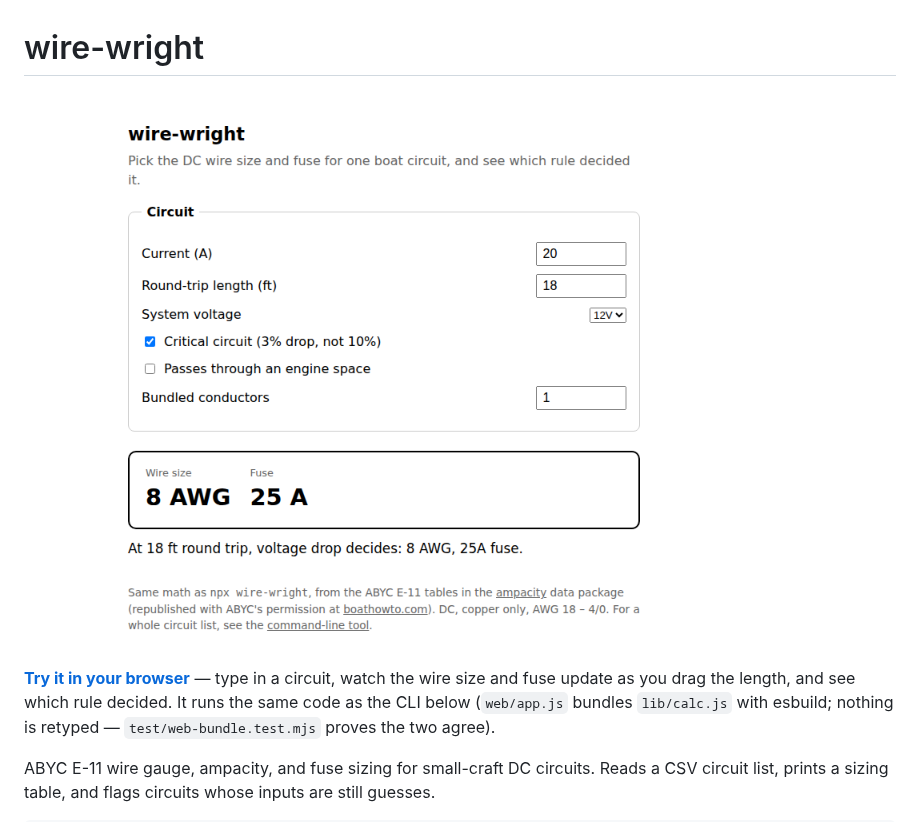
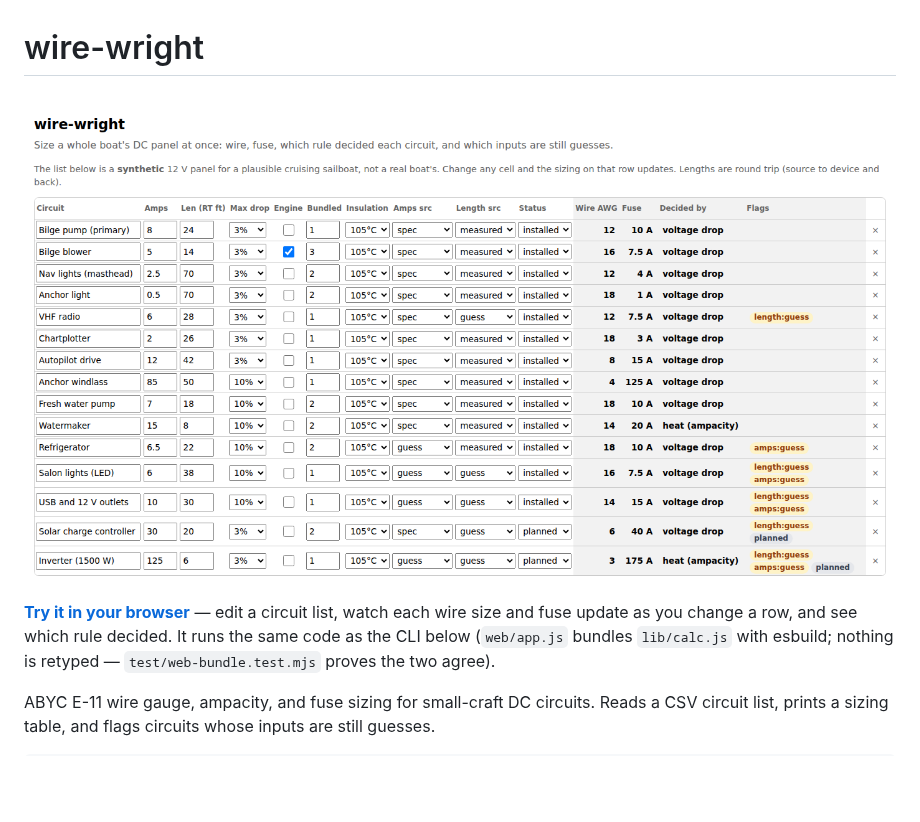
Before and after one commit to mark-brannan/wire-wright, a Markdown page: README.md, the part around the change. GitHub-like rendering; pictures changed too: .github/images/web-demo.png; blank space fills up the shorter version.

```diff
--- a/README.md
+++ b/README.md
@@ -3,8 +3,8 @@
 [![wire-wright web demo](.github/images/web-demo.png)](https://mark-brannan.github.io/wire-wright/)
 
 **[Try it in your browser](https://mark-brannan.github.io/wire-wright/)** —
-type in a circuit, watch the wire size and fuse update as you drag the
-length, and see which rule decided. It runs the same code as the CLI below
+edit a circuit list, watch each wire size and fuse update as you change a
+row, and see which rule decided. It runs the same code as the CLI below
 (`web/app.js` bundles `lib/calc.js` with esbuild; nothing is retyped —
 `test/web-bundle.test.mjs` proves the two agree).
 
```
Also changed, not shown: 8 other files.
